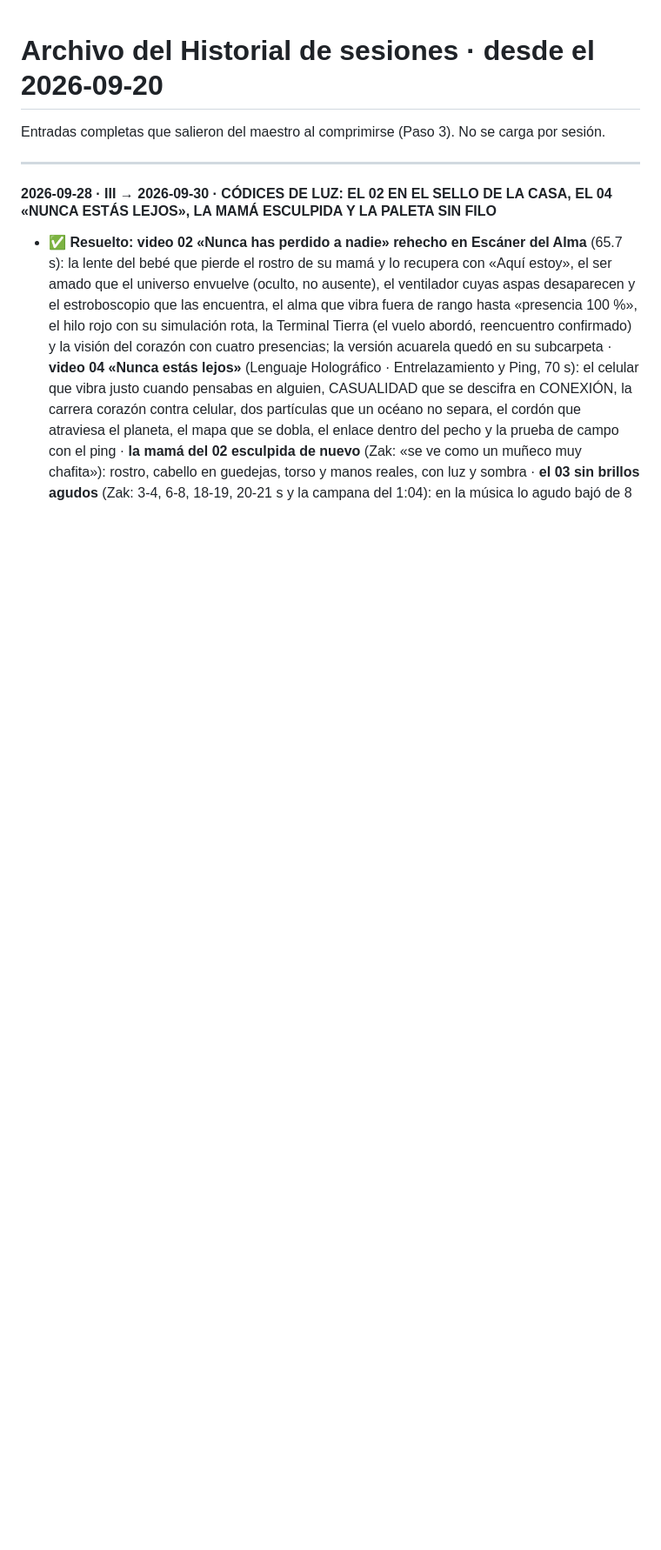
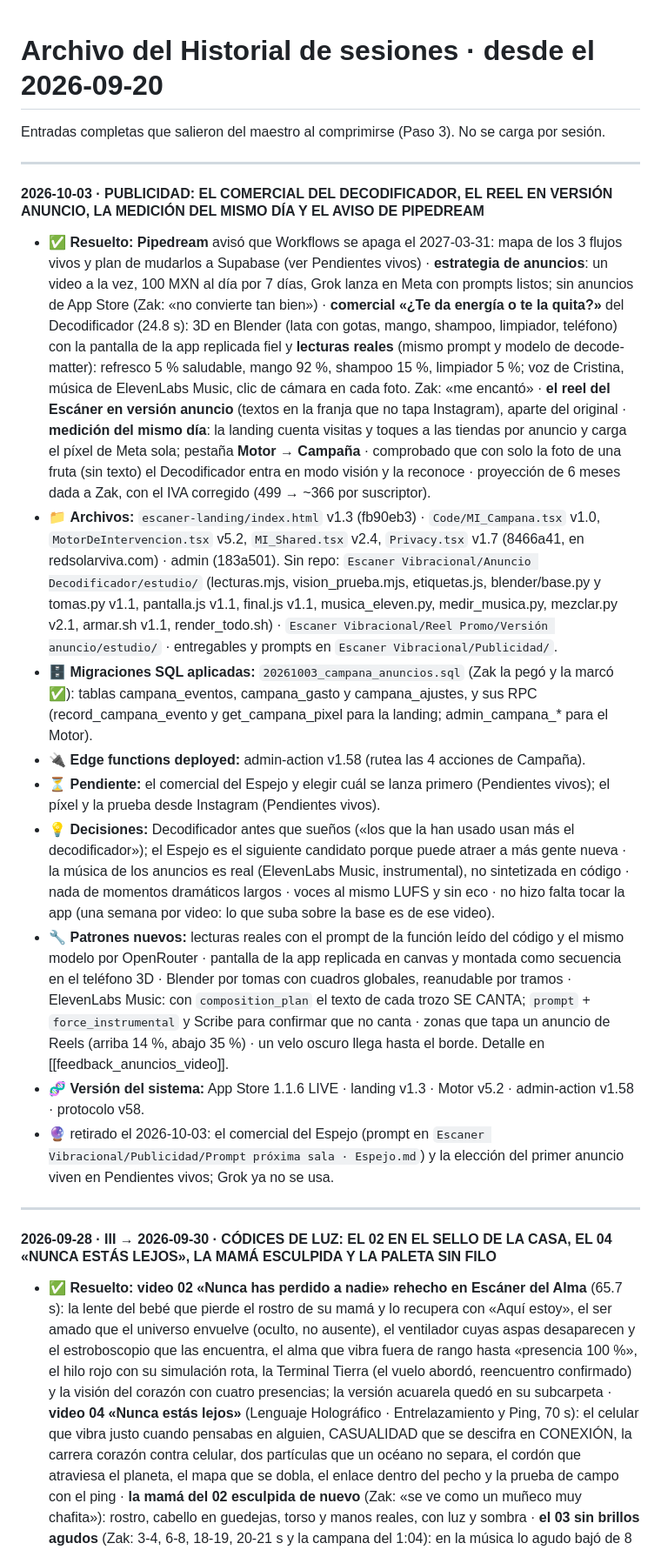
Before and after one commit to ZakHaarSolar/rsv-admin, a Markdown page: CLAUDE_archivo_2026-09-20_en_adelante.md, the part around the change. Shown at 87% size. GitHub-like rendering; blank space fills up the shorter version.

```diff
--- a/CLAUDE_archivo_2026-09-20_en_adelante.md
+++ b/CLAUDE_archivo_2026-09-20_en_adelante.md
@@ -1,6 +1,46 @@
 # Archivo del Historial de sesiones · desde el 2026-09-20
 
 Entradas completas que salieron del maestro al comprimirse (Paso 3). No se carga por sesión.
+
+---
+
+#### 2026-10-03 · PUBLICIDAD: EL COMERCIAL DEL DECODIFICADOR, EL REEL EN VERSIÓN ANUNCIO, LA MEDICIÓN DEL MISMO DÍA Y EL AVISO DE PIPEDREAM
+
+- ✅ **Resuelto:** **Pipedream** avisó que Workflows se apaga el 2027-03-31: mapa de los 3 flujos vivos y plan de
+  mudarlos a Supabase (ver Pendientes vivos) · **estrategia de anuncios**: un video a la vez, 100 MXN al día por 7
+  días, Grok lanza en Meta con prompts listos; sin anuncios de App Store (Zak: «no convierte tan bien») · **comercial
+  «¿Te da energía o te la quita?»** del Decodificador (24.8 s): 3D en Blender (lata con gotas, mango, shampoo,
+  limpiador, teléfono) con la pantalla de la app replicada fiel y **lecturas reales** (mismo prompt y modelo de
+  decode-matter): refresco 5 % saludable, mango 92 %, shampoo 15 %, limpiador 5 %; voz de Cristina, música de
+  ElevenLabs Music, clic de cámara en cada foto. Zak: «me encantó» · **el reel del Escáner en versión anuncio**
+  (textos en la franja que no tapa Instagram), aparte del original · **medición del mismo día**: la landing cuenta
+  visitas y toques a las tiendas por anuncio y carga el píxel de Meta sola; pestaña **Motor → Campaña** · comprobado
+  que con solo la foto de una fruta (sin texto) el Decodificador entra en modo visión y la reconoce · proyección de 6
+  meses dada a Zak, con el IVA corregido (499 → ~366 por suscriptor).
+- 📁 **Archivos:** `escaner-landing/index.html` v1.3 (fb90eb3) · `Code/MI_Campana.tsx` v1.0,
+  `MotorDeIntervencion.tsx` v5.2, `MI_Shared.tsx` v2.4, `Privacy.tsx` v1.7 (8466a41, en redsolarviva.com) · admin
+  (183a501). Sin repo: `Escaner Vibracional/Anuncio Decodificador/estudio/` (lecturas.mjs, vision_prueba.mjs,
+  etiquetas.js, blender/base.py y tomas.py v1.1, pantalla.js v1.1, final.js v1.1, musica_eleven.py, medir_musica.py,
+  mezclar.py v2.1, armar.sh v1.1, render_todo.sh) · `Escaner Vibracional/Reel Promo/Versión anuncio/estudio/` ·
+  entregables y prompts en `Escaner Vibracional/Publicidad/`.
+- 🗄️ **Migraciones SQL aplicadas:** `20261003_campana_anuncios.sql` (Zak la pegó y la marcó ✅): tablas
+  campana_eventos, campana_gasto y campana_ajustes, y sus RPC (record_campana_evento y get_campana_pixel para la
+  landing; admin_campana_* para el Motor).
+- 🔌 **Edge functions deployed:** admin-action v1.58 (rutea las 4 acciones de Campaña).
+- ⏳ **Pendiente:** el comercial del Espejo y elegir cuál se lanza primero (Pendientes vivos); el píxel y la prueba desde
+  Instagram (Pendientes vivos).
+- 💡 **Decisiones:** Decodificador antes que sueños («los que la han usado usan más el decodificador»); el Espejo es el
+  siguiente candidato porque puede atraer a más gente nueva · la música de los anuncios es real (ElevenLabs Music,
+  instrumental), no sintetizada en código · nada de momentos dramáticos largos · voces al mismo LUFS y sin eco · no
+  hizo falta tocar la app (una semana por video: lo que suba sobre la base es de ese video).
+- 🔧 **Patrones nuevos:** lecturas reales con el prompt de la función leído del código y el mismo modelo por
+  OpenRouter · pantalla de la app replicada en canvas y montada como secuencia en el teléfono 3D · Blender por tomas con
+  cuadros globales, reanudable por tramos · ElevenLabs Music: con `composition_plan` el texto de cada trozo SE CANTA;
+  `prompt` + `force_instrumental` y Scribe para confirmar que no canta · zonas que tapa un anuncio de Reels (arriba
+  14 %, abajo 35 %) · un velo oscuro llega hasta el borde. Detalle en [[feedback_anuncios_video]].
+- 🧬 **Versión del sistema:** App Store 1.1.6 LIVE · landing v1.3 · Motor v5.2 · admin-action v1.58 · protocolo v58.
+- 🔮 retirado el 2026-10-03: el comercial del Espejo (prompt en `Escaner Vibracional/Publicidad/Prompt próxima sala ·
+  Espejo.md`) y la elección del primer anuncio viven en Pendientes vivos; Grok ya no se usa.
 
 ---
 
```
